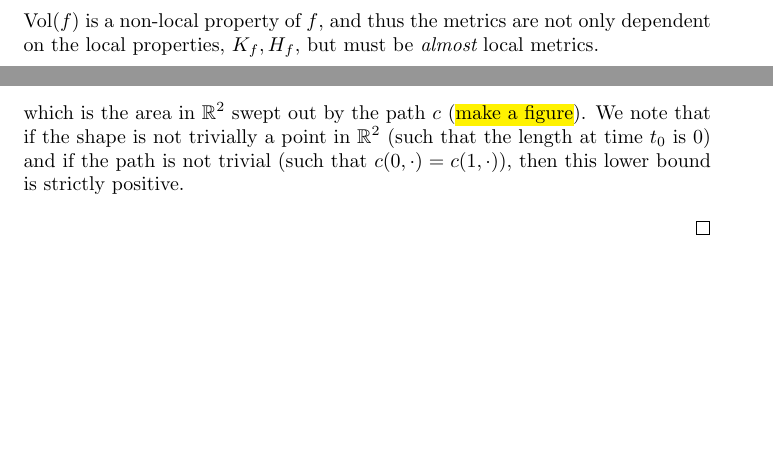
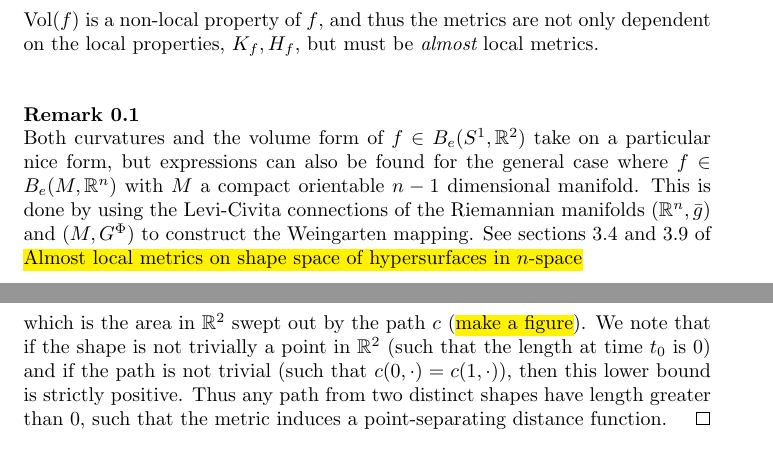
Before and after one commit to kdl457/Statistical-Analysis-on-Shapes, a LaTeX document (Latex/Almost_local_metrics/Almost_local_metrics.tex): two parts of pages 1 and 2 of 4 before the commit and two parts of pages 1 and 3 of 4 after it, joined at a grey line, cut so that both start at the same text, the shorter picture padded with empty space. Compiled offline with pdfLaTeX.

Commit message:
Remark on AL-metrics in higher dimension

```diff
--- a/Latex/Almost_local_metrics/Almost_local_metrics.tex
+++ b/Latex/Almost_local_metrics/Almost_local_metrics.tex
@@ -63,16 +63,22 @@ The problem at hand is the following: we wish to construct a notion of distance
 G_f^\Phi (h,k) = \int_{S^1} \Phi(\text{Vol}(f), H_f, K_f) \bar{g}(h,k) \text{vol}(f^* \bar{g}),
 \end{align*}
 where $\Phi: \; \R^3 \rightarrow \R_{> 0}$ is smooth, $\text{Vol}(f) = \int_{S^1} \text{vol}(f^* \bar{g})$ is the total volume of $f(S^1)$, $H_f$ is the mean curvature of $f$ and $K_f$ is the Gauss curvature of $f$. Both $H_f$ and $K_f$ are local invariant properties with respect to the Riemanninan metric, defined to be the trace and the determinant of the Weingarten mapping, respectively, and so $\Phi$ is often chosen to only depend on one of the two curvatures. In the case of $f \in B_e(S^1, \R^2)$, $H_f(\theta) = \frac{\det(f_\theta, f_{\theta \theta})}{\left| f_\theta \right| ^3}$, which is just the usual formula for curvature of a plane curve.\\[0.2 cm]
-$\Phi$ can also be seen as map from Imm$(S^1, \R^2)$ to $C^\infty (S^1, \R_{> 0}$. When viewed as such, in order for the metric to be invariant under reparametrizations, $\Phi$ must also be equivariant with respect to the action of the diffeomorphism group, Diff$(S^1)$ - i.e. $\Phi(f \circ \phi) = \Phi(f) \circ \phi$ for $\phi \in$ Diff$(S^1)$. \\[0.2 cm]
+$\Phi$ can also be seen as map from Imm$(S^1, \R^2)$ to $C^\infty (S^1, \R_{> 0})$. When viewed as such, in order for the metric to be invariant under reparametrizations, $\Phi$ must also be equivariant with respect to the action of the diffeomorphism group, Diff$(S^1)$ - i.e. $\Phi(f \circ \phi) = \Phi(f) \circ \phi$ for $\phi \in$ Diff$(S^1)$. \\[0.2 cm]
 The total volume of $f$, $\text{Vol}(f)$, is defined via the volume form induced by the pullback metric, $f^*\bar{g}$, so this definition of almost-local metrics only applies to manifolds of embeddings from manifolds which posses a volume form. All compact, oriented manifolds do this, such as $S^1$, (\hl{Reference?}), and almost local metrics are often defined for embeddings from this class of manifolds to $\R^n$. In the case of $f \in B_e(S^1, \R^2)$, the volume form on $S^1$ induced by $f$, is given by vol$(f^*\bar{g}) = \left| f_\theta \right| d \theta$. (\hl{Reference to Riemannian Geometries on Spaces of Plane Curves 2.2}). In our case, almost local metrics therefore take on the form
 \begin{align*}
 G_f^\Phi (h,k) = \int_{S^1} \Phi(\text{Vol}(f), H_f, K_f) \bar{g}(h,k) \left| f_\theta \right| d \theta.
 \end{align*}
 Vol$(f)$ is a non-local property of $f$, and thus the metrics are not only dependent on the local properties, $K_f, H_f$, but must be $\textit{almost}$ local metrics. \\[0.2 cm]
+
+\begin{remark}
+Both curvatures and the volume form of $f \in B_e(S^1,\R^2)$ take on a particular nice form, but expressions can also be found for the general case where $f \in  B_e(M, \R^n)$ with $M$ a compact orientable $n-1$ dimensional manifold. This is done by using the Levi-Civita connections of the Riemannian manifolds $(\R^n,\bar{g})$ and $(M,G^\Phi)$ to construct the Weingarten mapping. See sections $3.4$ and $3.9$ of \hl{Almost local metrics on shape space of hypersurfaces in $n$-space}
+\end{remark}
+
 Note that if $\Phi$ depends only on $f$ through Vol$(f)$ then $G_f^\Phi (h,k)$ is equal to the L$^2$-metric (up to a constant) (\hl{is this obvious from our definition of the L$^2$ metric ?}). But if $\Phi$ actually depends on either curvature and the total volume, then point-separation is achieved under certain conditions imposed on $\Phi$;
 
 \begin{theorem}\label{point_sep}
 If $\Phi(\text{Vol} \, (f), H_f, K_f) \geq A H_f$ for some $A > 0$, then $G_f^\Phi$ induces a point-separating metric on $B_e(S^1, \R^2)$.
 \end{theorem}
 
+
 \begin{proof}
@@ -98,12 +104,9 @@ where the first factor is the curve length of $c(t_0, \cdot)$ to the power of $-
 \begin{align*}
 \int_0^1 \int_{S^1} \left| c_t(t, \theta) \right| \left| c_\theta(t, \theta) \right| d \theta dt = \int_0^1 \int_{S^1} \left| \det (d c(t, \theta) \right| d \theta dt,
 \end{align*}
-which is the area in $\R^2$ swept out by the path $c$ (\hl{make a figure}). We note that if the shape is not trivially a point in $\R^2$ (such that the length at time $t_0$ is $0$) and if the path is not trivial (such that $c(0, \cdot) = c(1, \cdot)$), then this lower bound is strictly positive.
+which is the area in $\R^2$ swept out by the path $c$ (\hl{make a figure}). We note that if the shape is not trivially a point in $\R^2$ (such that the length at time $t_0$ is $0$) and if the path is not trivial (such that $c(0, \cdot) = c(1, \cdot)$), then this lower bound is strictly positive. Thus any path from two distinct shapes have length greater than $0$, such that the metric induces a point-separating distance function.
+\end{proof}
 
-
-
-
-\end{proof}
 
 No matter the choice of $\Phi$, an almost local metric is never point-separating on Imm$(S^1, \R^2)$ - the shape space without quotienting out reparametrizations. To see this let $f \in$ Imm$(S^1, \R^2)$ and take $\tilde{f}$ to be in the orbit of $f$ of the Diff$(S^1)$ action - i.e. $\tilde{f} = \phi \circ f$ for some $\phi \in$ Diff$(S^1)$. Since $\Phi$ is equivariant w.r.t. the action of Diff$(S^1)$,
 \begin{align*}
```
Also changed, not shown: Latex/Almost_local_metrics/Almost_local_metrics.pdf, Latex/Almost_local_metrics/Almost_local_metrics.tex (2 more changed lines), 1 other file.
